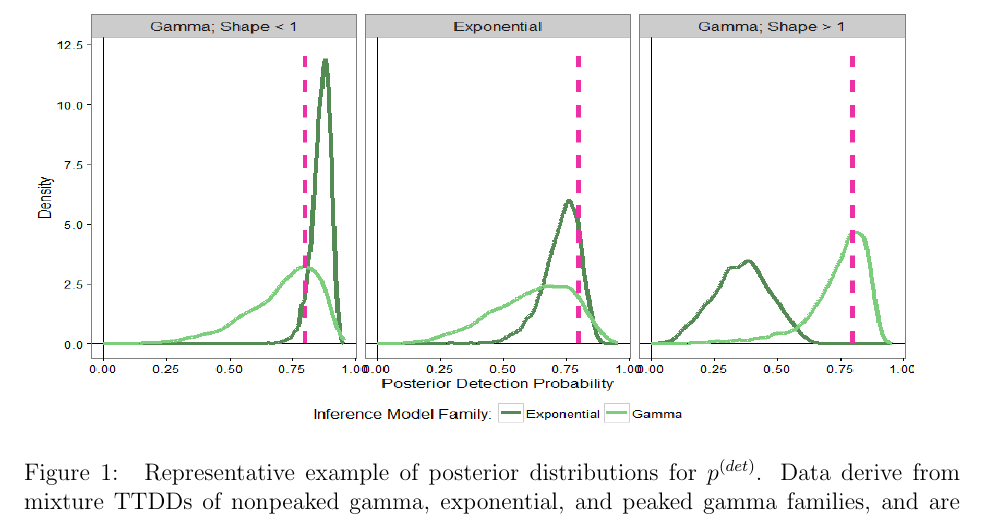
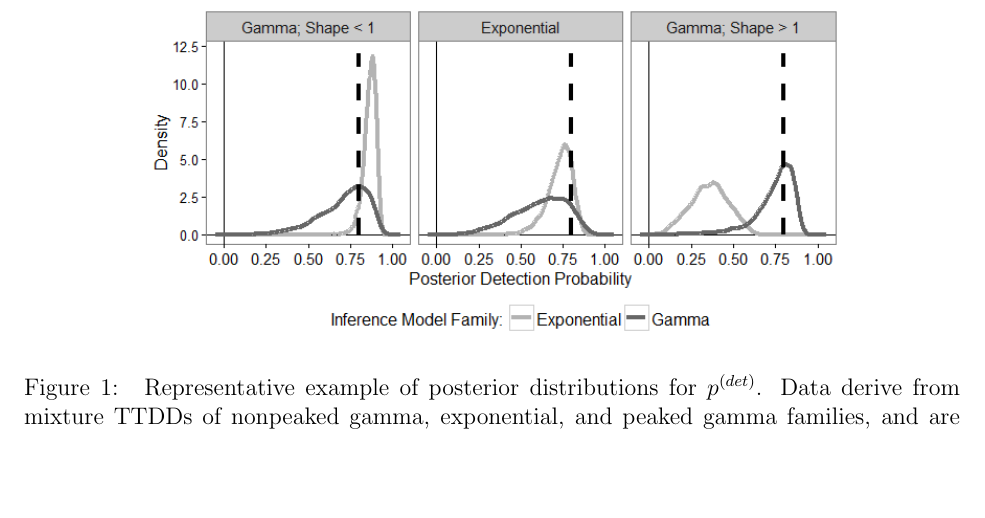
Before and after one commit to AdamMS/TimeToDetect, a LaTeX paper (Draft.tex): part of page 13 of 25, cut so that both start at the same text, the shorter picture padded with empty space. Compiled offline with pdfLaTeX.

Commit message:
Update to figure (black-and-white, text editing).  Change figure in draft.

```diff
--- a/Draft.tex
+++ b/Draft.tex
@@ -470,8 +470,8 @@ In this situation, the exponential model underestimates the actual detection pro
 In contrast, if the simulated data are non-peaked, the exponential model typically overestimates the actual detection probability.
 However, exponential model estimates are both less biased and more precise when the data actually do derive from an exponential mechanism.
 
-\begin{figure}
-\includegraphics[width=0.95\textwidth, height=3in]{"Oral Prelim/Posteriors_Families"}
+\begin{figure}\centering
+\includegraphics[width=0.75\textwidth]{"Oral Prelim/Posteriors_Families_draft"}
 \caption{\label{fig:sim2typical} Representative example of posterior distributions for $\pdet$.  Data derive from mixture TTDDs of nonpeaked gamma, exponential, and peaked gamma families, and are fit with inference models from exponential and gamma families.  The vertical dashed line presents the true value of $\pdet = 0.80$.}
 \end{figure}
 
```
Also changed, not shown: Oral Prelim/Posteriors_Families_draft.png (added).
